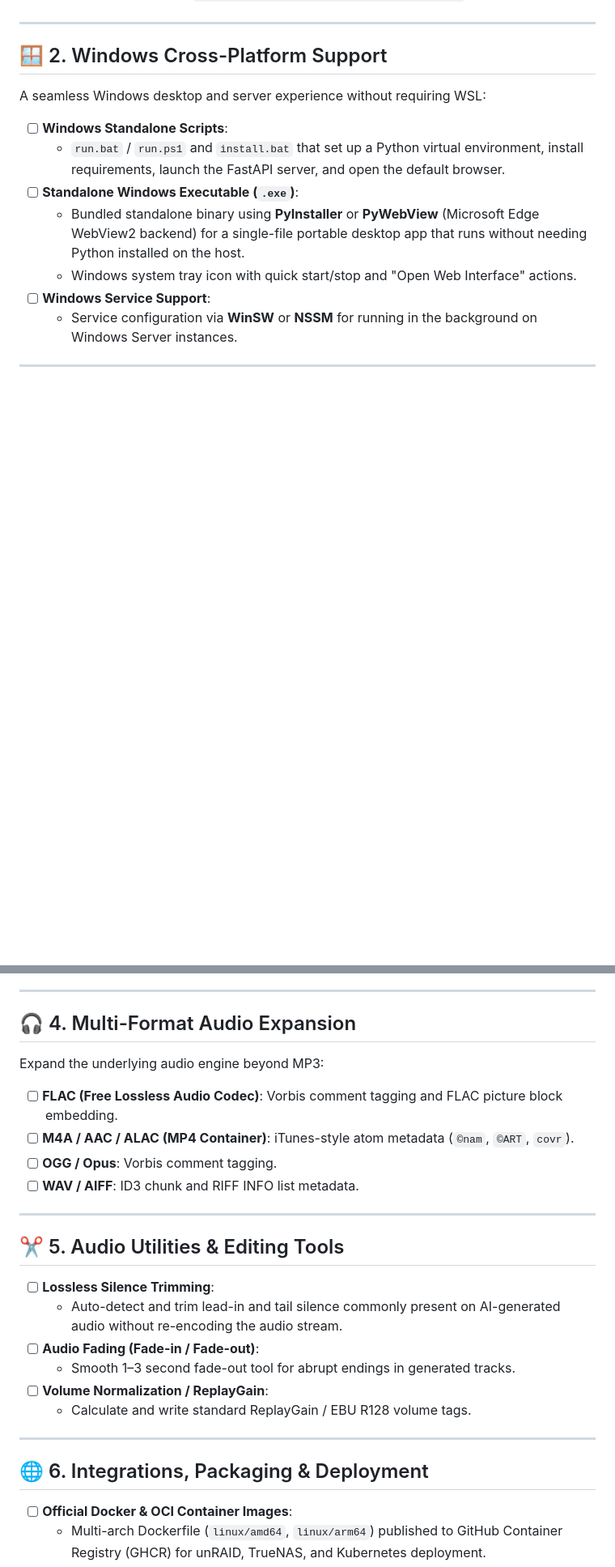
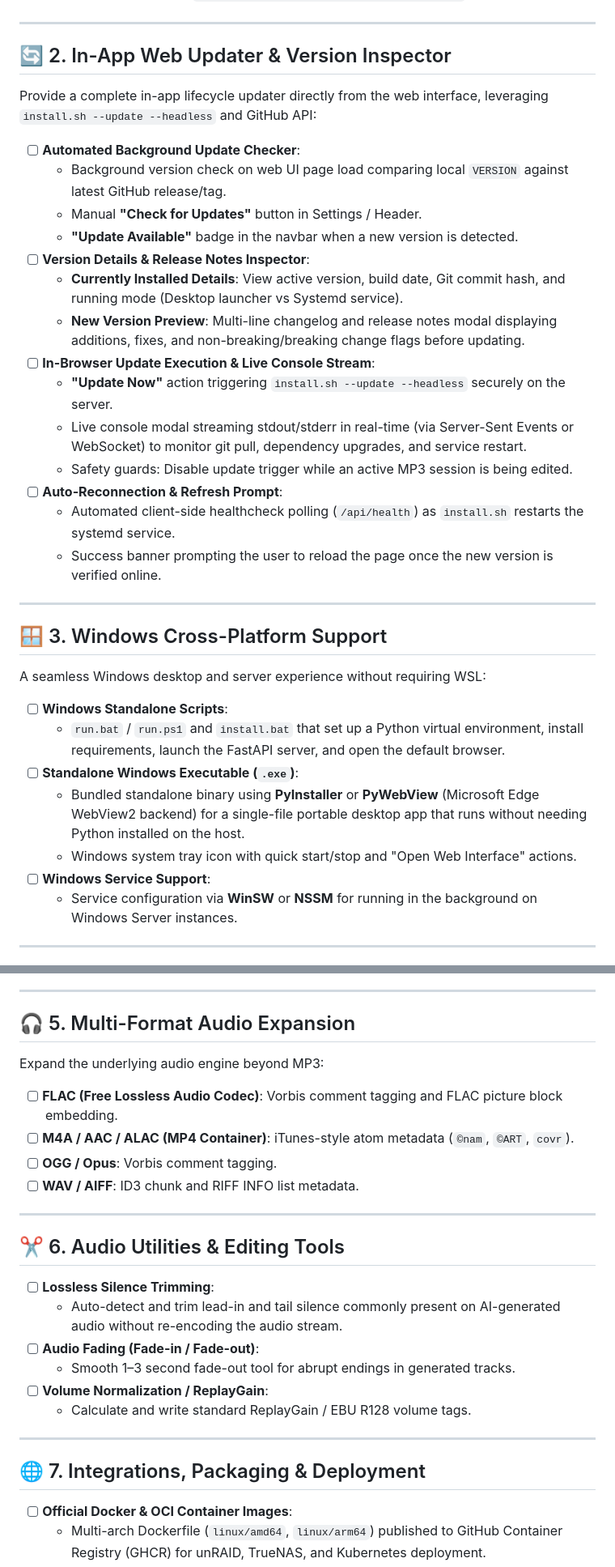
Before and after one commit to darktekmafia/MP3MetaFix, a Markdown page: ROADMAP.md, 2 parts joined by grey strips. Shown at 81% size. Drawn GitHub-style; blank space fills up the shorter version.

Commit message:
docs(roadmap): add In-App Web Updater and Version Details feature specification

```diff
--- a/ROADMAP.md
+++ b/ROADMAP.md
@@ -27,7 +27,28 @@ Because MP3MetaFix is tailored for processing AI-generated music downloads from
 
 ---
 
-## 🪟 2. Windows Cross-Platform Support
+## 🔄 2. In-App Web Updater & Version Inspector
+
+Provide a complete in-app lifecycle updater directly from the web interface, leveraging `install.sh --update --headless` and GitHub API:
+
+- [ ] **Automated Background Update Checker**:
+  - Background version check on web UI page load comparing local `VERSION` against latest GitHub release/tag.
+  - Manual **"Check for Updates"** button in Settings / Header.
+  - **"Update Available"** badge in the navbar when a new version is detected.
+- [ ] **Version Details & Release Notes Inspector**:
+  - **Currently Installed Details**: View active version, build date, Git commit hash, and running mode (Desktop launcher vs Systemd service).
+  - **New Version Preview**: Multi-line changelog and release notes modal displaying additions, fixes, and non-breaking/breaking change flags before updating.
+- [ ] **In-Browser Update Execution & Live Console Stream**:
+  - **"Update Now"** action triggering `install.sh --update --headless` securely on the server.
+  - Live console modal streaming stdout/stderr in real-time (via Server-Sent Events or WebSocket) to monitor git pull, dependency upgrades, and service restart.
+  - Safety guards: Disable update trigger while an active MP3 session is being edited.
+- [ ] **Auto-Reconnection & Refresh Prompt**:
+  - Automated client-side healthcheck polling (`/api/health`) as `install.sh` restarts the systemd service.
+  - Success banner prompting the user to reload the page once the new version is verified online.
+
+---
+
+## 🪟 3. Windows Cross-Platform Support
 
 A seamless Windows desktop and server experience without requiring WSL:
 
@@ -55,7 +76,7 @@ A seamless Windows desktop and server experience without requiring WSL:
 
 ---
 
-## 🎧 4. Multi-Format Audio Expansion
+## 🎧 5. Multi-Format Audio Expansion
 
 Expand the underlying audio engine beyond MP3:
 
@@ -66,7 +87,7 @@ Expand the underlying audio engine beyond MP3:
 
 ---
 
-## ✂️ 5. Audio Utilities & Editing Tools
+## ✂️ 6. Audio Utilities & Editing Tools
 
 - [ ] **Lossless Silence Trimming**:
   - Auto-detect and trim lead-in and tail silence commonly present on AI-generated audio without re-encoding the audio stream.
@@ -77,7 +98,7 @@ Expand the underlying audio engine beyond MP3:
 
 ---
 
-## 🌐 6. Integrations, Packaging & Deployment
+## 🌐 7. Integrations, Packaging & Deployment
 
 - [ ] **Official Docker & OCI Container Images**:
   - Multi-arch Dockerfile (`linux/amd64`, `linux/arm64`) published to GitHub Container Registry (GHCR) for unRAID, TrueNAS, and Kubernetes deployment.
```
Also changed, not shown: other parts of ROADMAP.md (+1 -1 lines).
